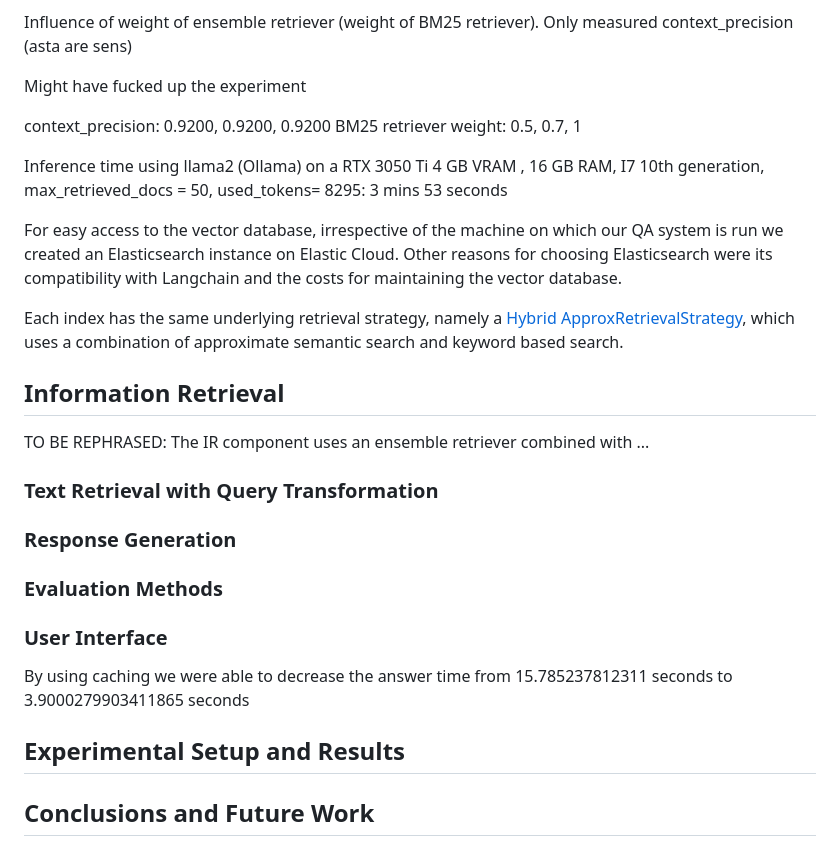
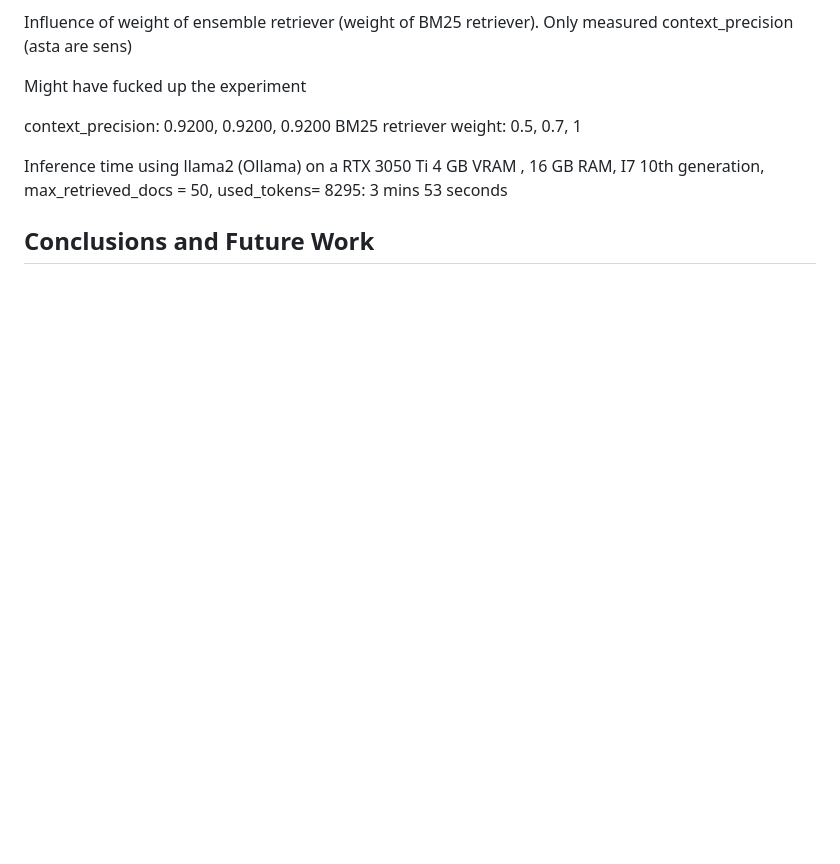
Before and after one commit to PrioteasaAndrei/QA-with-transformers-WS23, a Markdown page: README.md, the part around the change printed below. Rendered like a GitHub page; blank space fills up the shorter version.

```diff
--- a/README.md
+++ b/README.md
@@ -112,24 +154,4 @@ BM25 retriever weight: 0.5, 0.7, 1
 
 Inference time using llama2 (Ollama) on a RTX 3050 Ti 4 GB VRAM , 16 GB RAM, I7 10th generation, max_retrieved_docs = 50, used_tokens= 8295: 3 mins 53 seconds
 
-For easy access to the vector database, irrespective of the machine on which our QA system is run we created an Elasticsearch instance on Elastic Cloud. Other reasons for choosing Elasticsearch were its compatibility with Langchain and the costs for maintaining the vector database.
-
-Each index has the same underlying retrieval strategy, namely a [Hybrid ApproxRetrievalStrategy](https://python.langchain.com/docs/integrations/vectorstores/elasticsearch#approxretrievalstrategy), which uses a combination of approximate semantic search and keyword based search.
-
-## Information Retrieval
-
-TO BE REPHRASED: The IR component uses an ensemble retriever combined with ...
-
-### Text Retrieval with Query Transformation
-
-### Response Generation
-
-### Evaluation Methods
-
-### User Interface
-
-By using caching we were able to decrease the answer time from 15.785237812311 seconds to 3.9000279903411865 seconds
-
-## Experimental Setup and Results
-
 ## Conclusions and Future Work
```
Also changed, not shown: other parts of README.md (+50 -8 lines), images/source_tracing.png (added).
